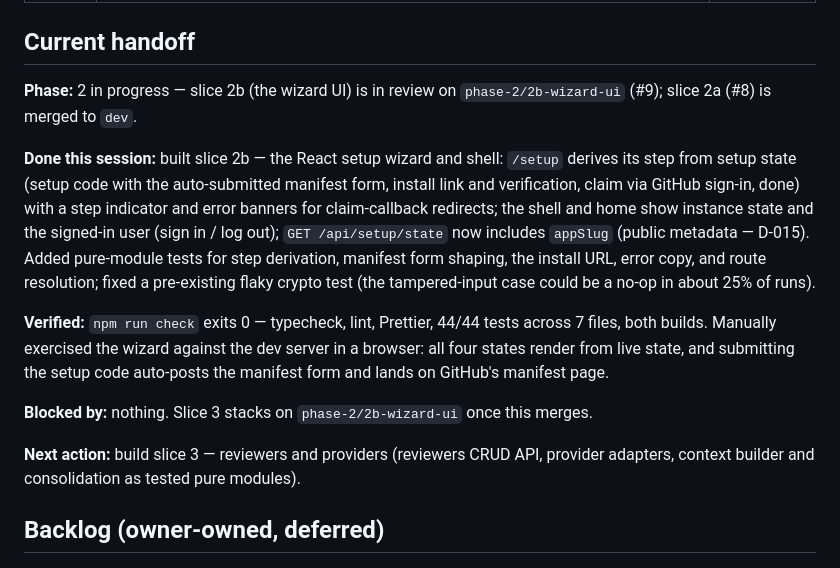
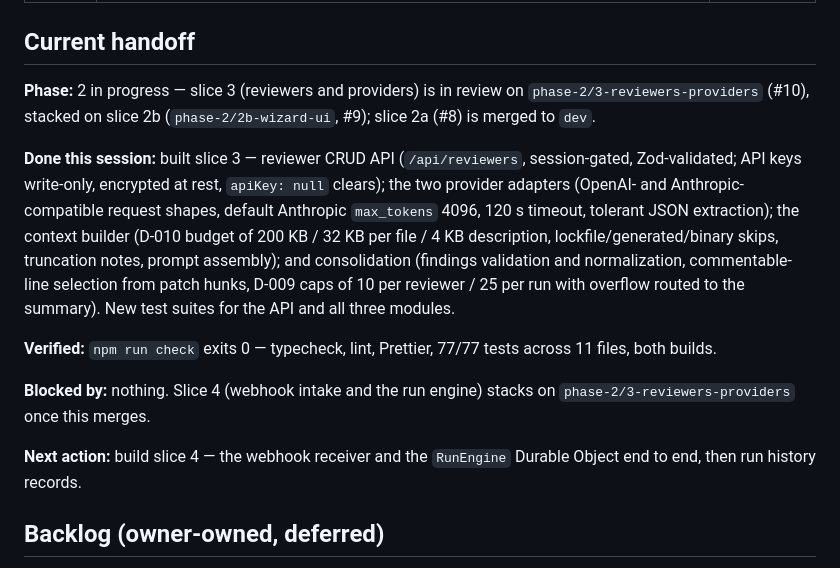
Before and after one commit to PrakashSewani/jury-forge, a Markdown page: docs/status.md, the part around the change. Drawn GitHub-style.

Commit message:
docs: record slice 3 and refresh the tracker

```diff
--- a/docs/status.md
+++ b/docs/status.md
@@ -15,27 +15,27 @@ rule 4. Keep exactly one phase `in progress`.
 
 ## Current handoff
 
-**Phase:** 2 in progress — slice 2b (the wizard UI) is in review on `phase-2/2b-wizard-ui`
-(#9); slice 2a (#8) is merged to `dev`.
+**Phase:** 2 in progress — slice 3 (reviewers and providers) is in review on
+`phase-2/3-reviewers-providers` (#10), stacked on slice 2b (`phase-2/2b-wizard-ui`, #9); slice
+2a (#8) is merged to `dev`.
 
-**Done this session:** built slice 2b — the React setup wizard and shell: `/setup` derives its
-step from setup state (setup code with the auto-submitted manifest form, install link and
-verification, claim via GitHub sign-in, done) with a step indicator and error banners for
-claim-callback redirects; the shell and home show instance state and the signed-in user (sign
-in / log out); `GET /api/setup/state` now includes `appSlug` (public metadata — D-015). Added
-pure-module tests for step derivation, manifest form shaping, the install URL, error copy, and
-route resolution; fixed a pre-existing flaky crypto test (the tampered-input case could be a
-no-op in about 25% of runs).
+**Done this session:** built slice 3 — reviewer CRUD API (`/api/reviewers`, session-gated,
+Zod-validated; API keys write-only, encrypted at rest, `apiKey: null` clears); the two provider
+adapters (OpenAI- and Anthropic-compatible request shapes, default Anthropic `max_tokens` 4096,
+120 s timeout, tolerant JSON extraction); the context builder (D-010 budget of 200 KB / 32 KB
+per file / 4 KB description, lockfile/generated/binary skips, truncation notes, prompt
+assembly); and consolidation (findings validation and normalization, commentable-line selection
+from patch hunks, D-009 caps of 10 per reviewer / 25 per run with overflow routed to the
+summary). New test suites for the API and all three modules.
 
-**Verified:** `npm run check` exits 0 — typecheck, lint, Prettier, 44/44 tests across 7 files,
-both builds. Manually exercised the wizard against the dev server in a browser: all four states
-render from live state, and submitting the setup code auto-posts the manifest form and lands on
-GitHub's manifest page.
+**Verified:** `npm run check` exits 0 — typecheck, lint, Prettier, 77/77 tests across 11 files,
+both builds.
 
-**Blocked by:** nothing. Slice 3 stacks on `phase-2/2b-wizard-ui` once this merges.
+**Blocked by:** nothing. Slice 4 (webhook intake and the run engine) stacks on
+`phase-2/3-reviewers-providers` once this merges.
 
-**Next action:** build slice 3 — reviewers and providers (reviewers CRUD API, provider
-adapters, context builder and consolidation as tested pure modules).
+**Next action:** build slice 4 — the webhook receiver and the `RunEngine` Durable Object end to
+end, then run history records.
 
 ## Backlog (owner-owned, deferred)
 
```
